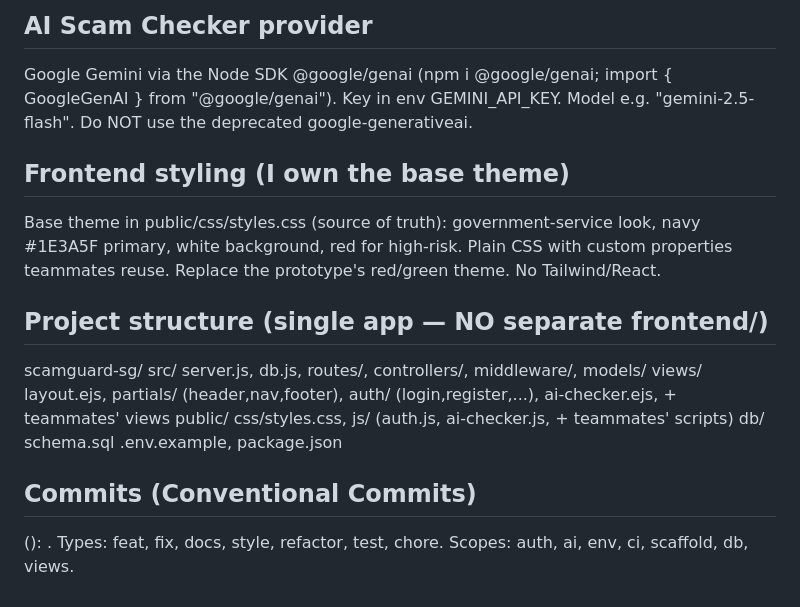
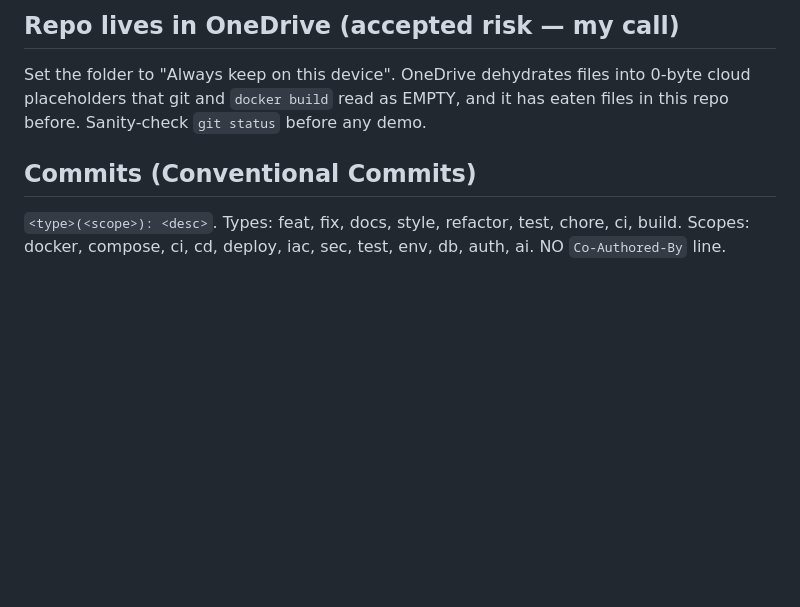
Before and after one commit to shaniaong25026302/ScamPatrol, a Markdown page: CLAUDE.md, the part around one of its changes. Rendered like a GitHub page; blank space fills up the shorter version.

```diff
--- a/CLAUDE.md
+++ b/CLAUDE.md
@@ -57,19 +89,8 @@ ai_analyses(id, user_id, input_text, risk_level, explanation, created_at)
 
-## AI Scam Checker provider
-Google Gemini via the Node SDK @google/genai (npm i @google/genai; import { GoogleGenAI } from "@google/genai").
-Key in env GEMINI_API_KEY. Model e.g. "gemini-2.5-flash". Do NOT use the deprecated google-generativeai.
-
-## Frontend styling (I own the base theme)
-Base theme in public/css/styles.css (source of truth): government-service look, navy #1E3A5F primary, white background,
-red for high-risk. Plain CSS with custom properties teammates reuse. Replace the prototype's red/green theme. No Tailwind/React.
-
-## Project structure (single app — NO separate frontend/)
-scamguard-sg/
-  src/        server.js, db.js, routes/, controllers/, middleware/, models/
-  views/      layout.ejs, partials/ (header,nav,footer), auth/ (login,register,...), ai-checker.ejs, + teammates' views
-  public/     css/styles.css, js/ (auth.js, ai-checker.js, + teammates' scripts)
-  db/         schema.sql
-  .env.example, package.json
+## Repo lives in OneDrive (accepted risk — my call)
+Set the folder to "Always keep on this device". OneDrive dehydrates files into 0-byte cloud placeholders that git and
+`docker build` read as EMPTY, and it has eaten files in this repo before. Sanity-check `git status` before any demo.
 
 ## Commits (Conventional Commits)
-<type>(<scope>): <desc>. Types: feat, fix, docs, style, refactor, test, chore. Scopes: auth, ai, env, ci, scaffold, db, views.
+`<type>(<scope>): <desc>`. Types: feat, fix, docs, style, refactor, test, chore, ci, build.
+Scopes: docker, compose, ci, cd, deploy, iac, sec, test, env, db, auth, ai. NO `Co-Authored-By` line.
```
Also changed, not shown: other parts of CLAUDE.md (+76 -44 lines), M1_FEATURES (Shania).md (+1 -1 lines).
